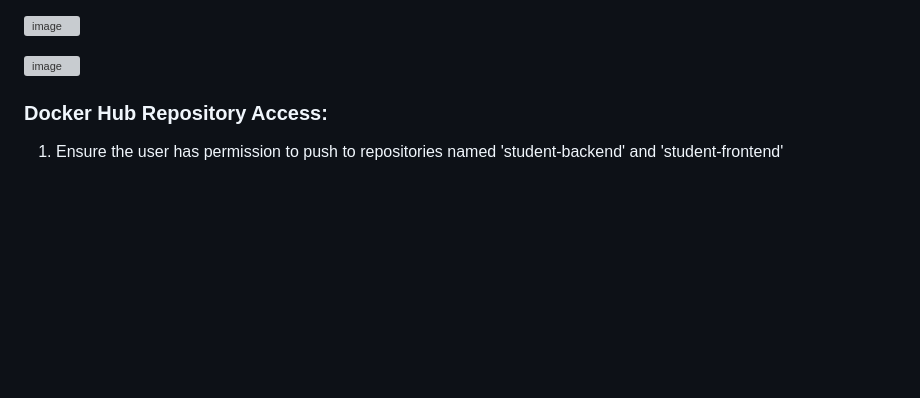
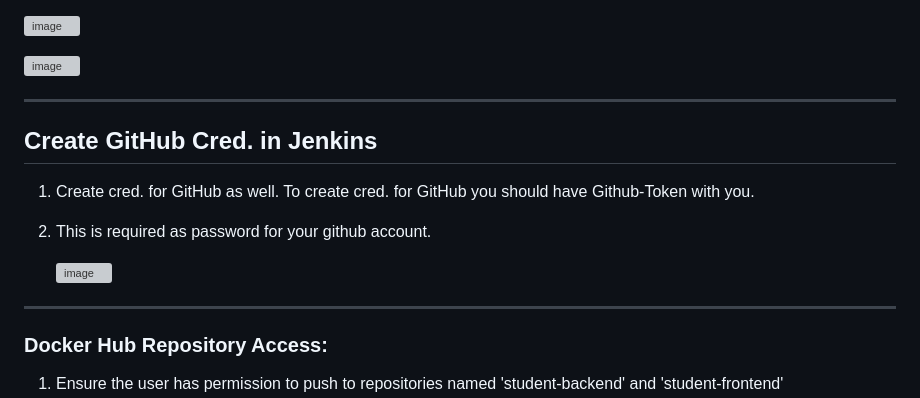
Before and after one commit to toktechteam/15-Days-DevOps-Job-Journey, a Markdown page: Day-09/setup.md, the part around the change. Drawn GitHub-style; blank space fills up the shorter version; grey boxes are pictures that could not be loaded.

```diff
--- a/Day-09/setup.md
+++ b/Day-09/setup.md
@@ -206,7 +206,17 @@ Configure SonarQube Scanner in Jenkins:
 
 ![image](https://github.com/user-attachments/assets/e183a3c7-55d9-4b90-94ba-054b172b912e)
 
+---
 
+## Create GitHub Cred. in Jenkins
+
+
+1. Create cred. for GitHub as well. To create cred. for GitHub you should have Github-Token with you.
+2. This is required as password for your github account.
+
+   ![image](https://github.com/user-attachments/assets/1ea9f1d0-10c1-4ed0-bfba-0930a979c56e)
+
+---
 
 ### Docker Hub Repository Access:
 
```
